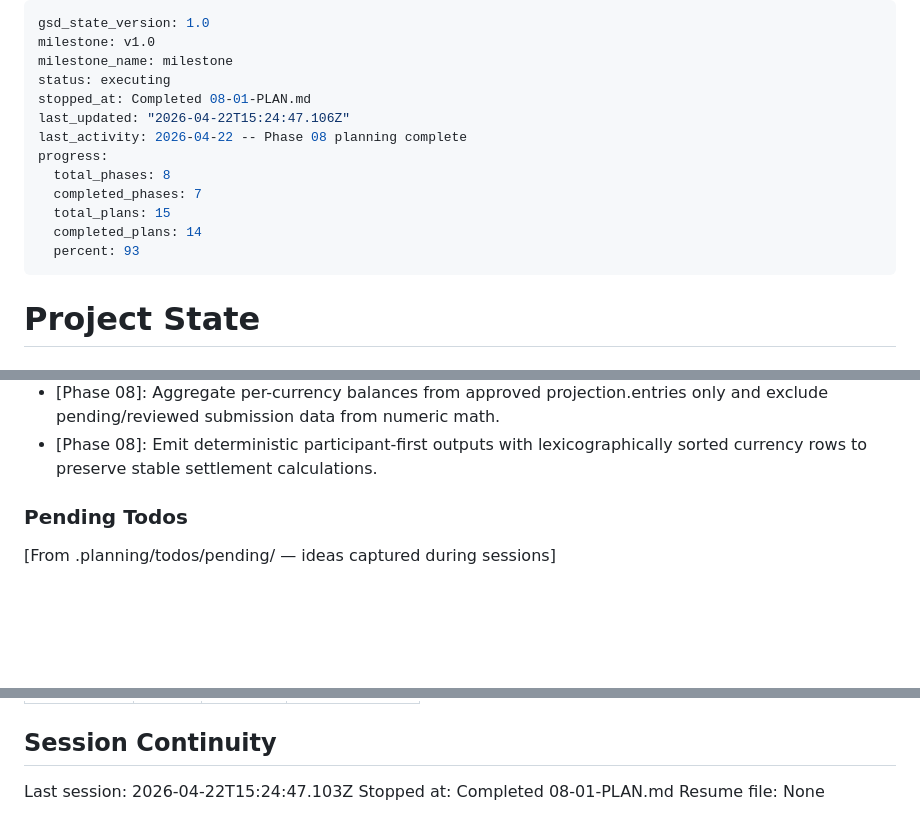
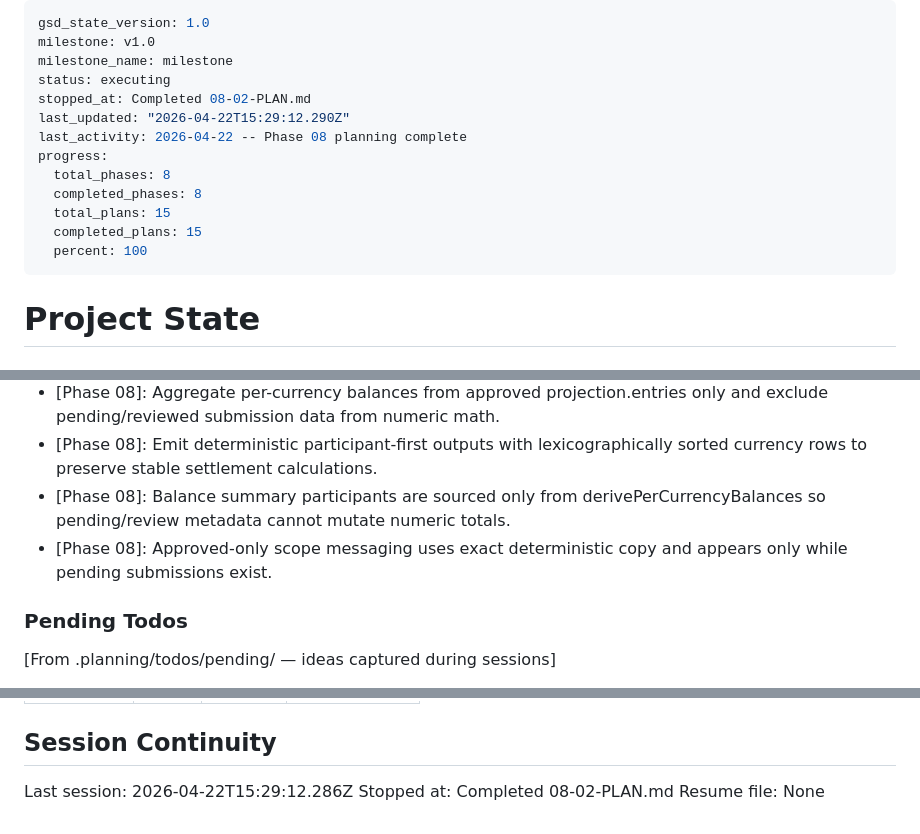
Before and after one commit to nicelyblue/dumshare, a Markdown page: .planning/STATE.md, 3 parts joined by grey strips. GitHub-like rendering; blank space fills up the shorter version.

Commit message:
docs(08-02): complete settlement-ready balance summary plan

```diff
--- a/.planning/STATE.md
+++ b/.planning/STATE.md
@@ -3,15 +3,15 @@ gsd_state_version: 1.0
 milestone: v1.0
 milestone_name: milestone
 status: executing
-stopped_at: Completed 08-01-PLAN.md
-last_updated: "2026-04-22T15:24:47.106Z"
+stopped_at: Completed 08-02-PLAN.md
+last_updated: "2026-04-22T15:29:12.290Z"
 last_activity: 2026-04-22 -- Phase 08 planning complete
 progress:
   total_phases: 8
-  completed_phases: 7
+  completed_phases: 8
   total_plans: 15
-  completed_plans: 14
-  percent: 93
+  completed_plans: 15
+  percent: 100
 ---
 
 # Project State
@@ -102,6 +103,8 @@ Recent decisions affecting current work:
 - [Phase 06]: Contributor expense.created expectations were migrated to pending-first semantics while preserving organizer-created entry behavior.
 - [Phase 08]: Aggregate per-currency balances from approved projection.entries only and exclude pending/reviewed submission data from numeric math.
 - [Phase 08]: Emit deterministic participant-first outputs with lexicographically sorted currency rows to preserve stable settlement calculations.
+- [Phase 08]: Balance summary participants are sourced only from derivePerCurrencyBalances so pending/review metadata cannot mutate numeric totals.
+- [Phase 08]: Approved-only scope messaging uses exact deterministic copy and appears only while pending submissions exist.
 
 ### Pending Todos
 
@@ -125,6 +128,6 @@ Items acknowledged and carried forward from previous milestone close:
 
 ## Session Continuity
 
-Last session: 2026-04-22T15:24:47.103Z
-Stopped at: Completed 08-01-PLAN.md
+Last session: 2026-04-22T15:29:12.286Z
+Stopped at: Completed 08-02-PLAN.md
 Resume file: None
```
Also changed, not shown: other parts of .planning/STATE.md (+1 -0 lines), .planning/REQUIREMENTS.md (+4 -4 lines), 1 other file.
